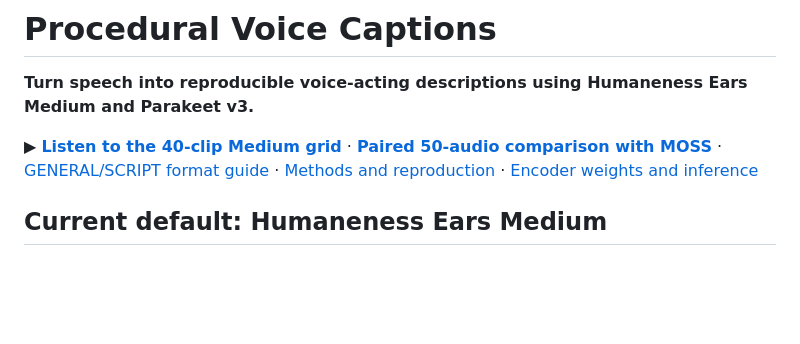
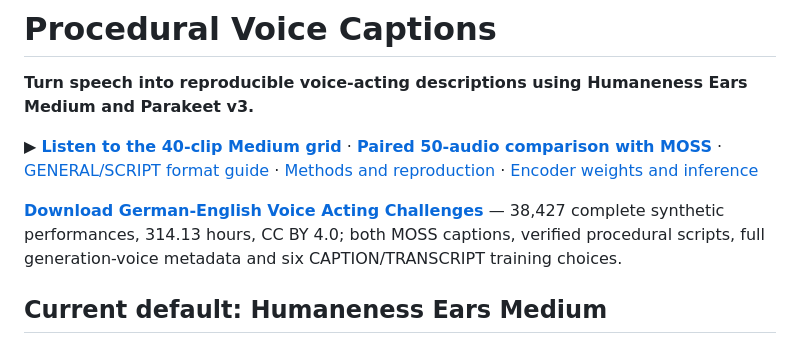
Before and after one commit to LAION-AI/procedural-voice-captions, a Markdown page: README.md, the part around the change. GitHub-like rendering; blank space fills up the shorter version.

Commit message:
Link verified German-English Voice Acting Challenges release and selectable training formats

```diff
--- a/README.md
+++ b/README.md
@@ -3,6 +3,8 @@
 **Turn speech into reproducible voice-acting descriptions using Humaneness Ears Medium and Parakeet v3.**
 
 ▶ **[Listen to the 40-clip Medium grid](https://projects.laion.ai/procedural-voice-captions/humaneness-medium/)** · **[Paired 50-audio comparison with MOSS](https://laion-moss-voice-acting-captions.static.hf.space/format-comparison.html)** · [GENERAL/SCRIPT format guide](PROMPT_FORMAT.md) · [Methods and reproduction](HUMANENESS_MEDIUM.md) · [Encoder weights and inference](https://huggingface.co/laion/humaneness-ears-base-medium)
+
+**[Download German-English Voice Acting Challenges](https://huggingface.co/datasets/laion/german-english-voice-acting-challenges)** — 38,427 complete synthetic performances, 314.13 hours, CC BY 4.0; both MOSS captions, verified procedural scripts, full generation-voice metadata and six CAPTION/TRANSCRIPT training choices.
 
 ## Current default: Humaneness Ears Medium
 
```
